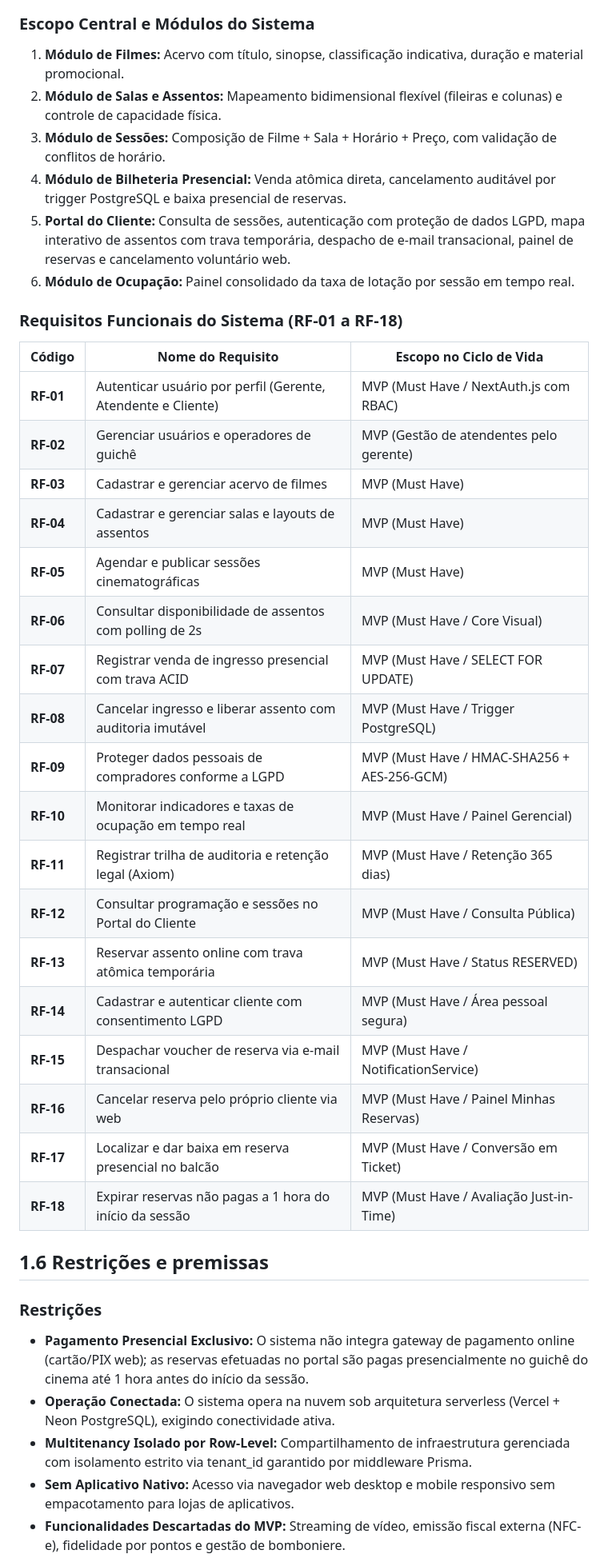
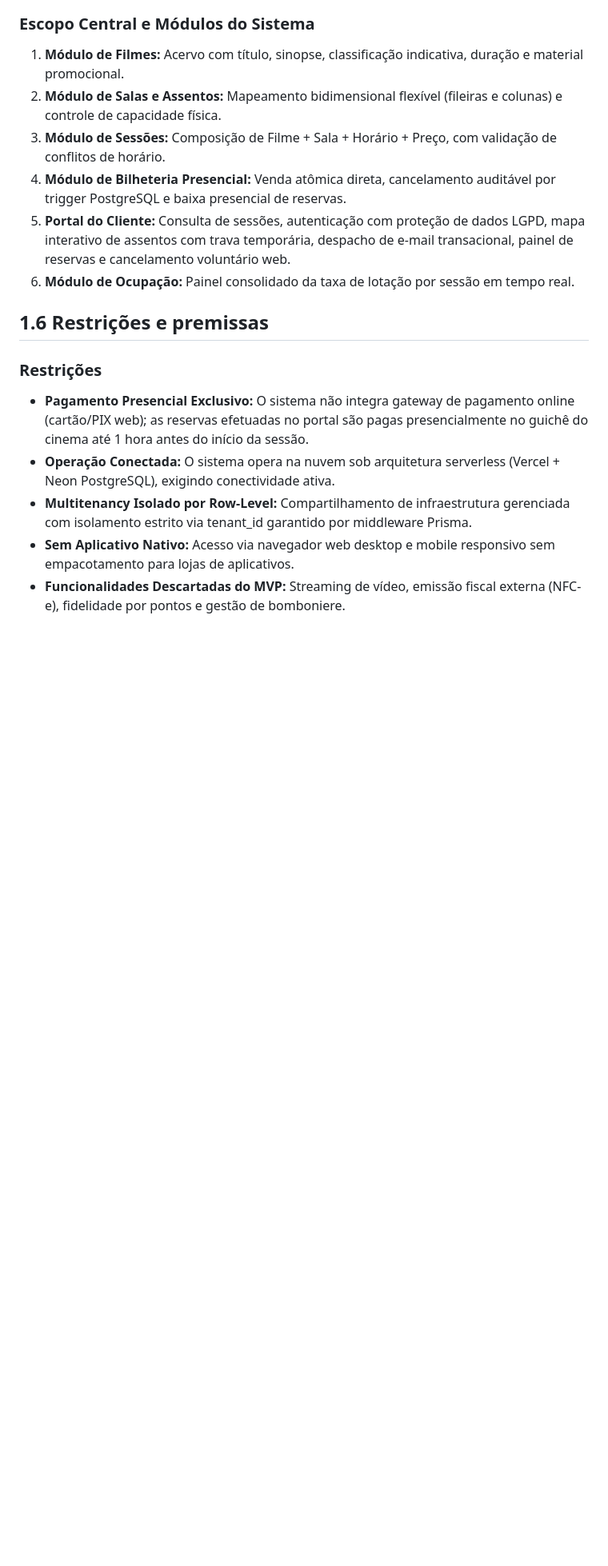
Before and after one commit to CINESOFT-SOLUTIONS/manual-processos-software, a Markdown page: manual/capitulos/01-apresentacao-software.md, the part around the change. Shown at 80% size. Drawn GitHub-style; blank space fills up the shorter version.

Commit message:
Ajustes Cap 1 - Mover Requisitos de cap 1 para cap 5

```diff
--- a/manual/capitulos/01-apresentacao-software.md
+++ b/manual/capitulos/01-apresentacao-software.md
@@ -70,29 +70,6 @@ O contexto de uso abrange:
 5. **Portal do Cliente:** Consulta de sessões, autenticação com proteção de dados LGPD, mapa interativo de assentos com trava temporária, despacho de e-mail transacional, painel de reservas e cancelamento voluntário web.
 6. **Módulo de Ocupação:** Painel consolidado da taxa de lotação por sessão em tempo real.
 
-### Requisitos Funcionais do Sistema (RF-01 a RF-18)
-
-| Código | Nome do Requisito | Escopo no Ciclo de Vida |
-|---|---|---|
-| **RF-01** | Autenticar usuário por perfil (Gerente, Atendente e Cliente) | MVP (Must Have / NextAuth.js com RBAC) |
-| **RF-02** | Gerenciar usuários e operadores de guichê | MVP (Gestão de atendentes pelo gerente) |
-| **RF-03** | Cadastrar e gerenciar acervo de filmes | MVP (Must Have) |
-| **RF-04** | Cadastrar e gerenciar salas e layouts de assentos | MVP (Must Have) |
-| **RF-05** | Agendar e publicar sessões cinematográficas | MVP (Must Have) |
-| **RF-06** | Consultar disponibilidade de assentos com polling de 2s | MVP (Must Have / Core Visual) |
-| **RF-07** | Registrar venda de ingresso presencial com trava ACID | MVP (Must Have / SELECT FOR UPDATE) |
-| **RF-08** | Cancelar ingresso e liberar assento com auditoria imutável | MVP (Must Have / Trigger PostgreSQL) |
-| **RF-09** | Proteger dados pessoais de compradores conforme a LGPD | MVP (Must Have / HMAC-SHA256 + AES-256-GCM) |
-| **RF-10** | Monitorar indicadores e taxas de ocupação em tempo real | MVP (Must Have / Painel Gerencial) |
-| **RF-11** | Registrar trilha de auditoria e retenção legal (Axiom) | MVP (Must Have / Retenção 365 dias) |
-| **RF-12** | Consultar programação e sessões no Portal do Cliente | MVP (Must Have / Consulta Pública) |
-| **RF-13** | Reservar assento online com trava atômica temporária | MVP (Must Have / Status RESERVED) |
-| **RF-14** | Cadastrar e autenticar cliente com consentimento LGPD | MVP (Must Have / Área pessoal segura) |
-| **RF-15** | Despachar voucher de reserva via e-mail transacional | MVP (Must Have / NotificationService) |
-| **RF-16** | Cancelar reserva pelo próprio cliente via web | MVP (Must Have / Painel Minhas Reservas) |
-| **RF-17** | Localizar e dar baixa em reserva presencial no balcão | MVP (Must Have / Conversão em Ticket) |
-| **RF-18** | Expirar reservas não pagas a 1 hora do início da sessão | MVP (Must Have / Avaliação Just-in-Time) |
-
 ## 1.6 Restrições e premissas
 
 ### Restrições
```
